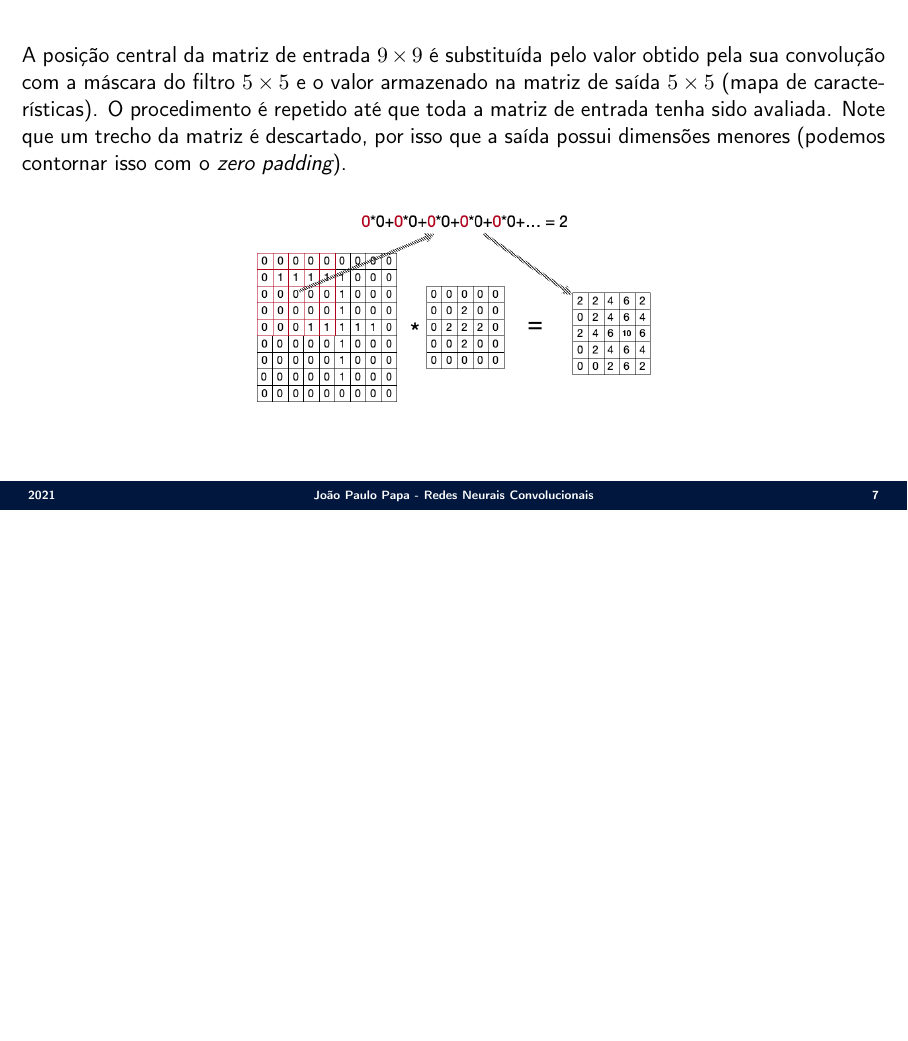
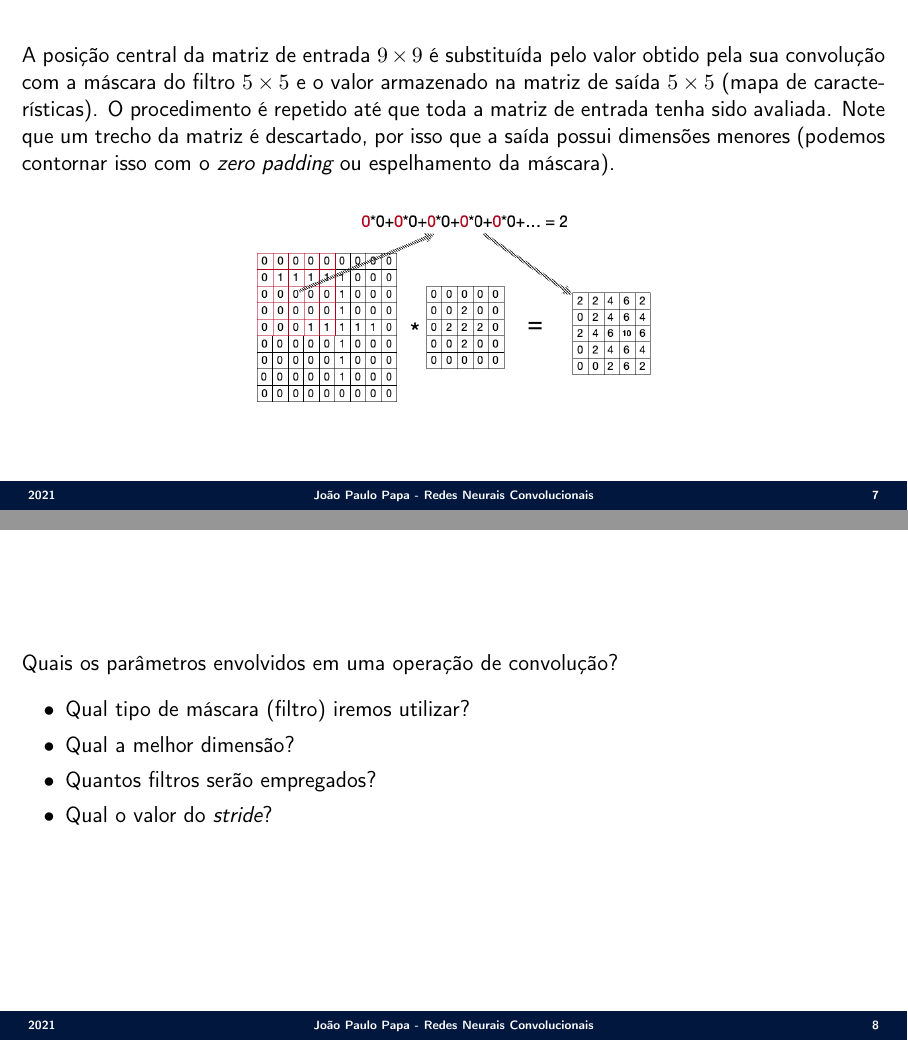
Before and after one commit to jppbsi/lectures, LaTeX slides (machine_learning/Classification/Convolutional_Neural_Networks/lecture.tex): page 7 of 7 before the commit and pages 7 and 8 of 9 after it, the two joined at a grey line, the shorter picture padded with empty space. Compiled offline with pdfLaTeX.

Commit message:
Working on the lecture about CNNs.

```diff
--- a/machine_learning/Classification/Convolutional_Neural_Networks/lecture.tex
+++ b/machine_learning/Classification/Convolutional_Neural_Networks/lecture.tex
@@ -115,8 +117,20 @@
 }
 
 \Sli{
-\justifying A posição central da matriz de entrada $9\times9$ é substituída pelo valor obtido pela sua convolução com a máscara do filtro $5\times 5$ e o valor armazenado na matriz de saída $5\times 5$ (mapa de características). O procedimento é repetido até que toda a matriz de entrada tenha sido avaliada. Note que um trecho da matriz é descartado, por isso que a saída possui dimensões menores (podemos contornar isso com o \emph{zero padding}).
+\justifying A posição central da matriz de entrada $9\times9$ é substituída pelo valor obtido pela sua convolução com a máscara do filtro $5\times 5$ e o valor armazenado na matriz de saída $5\times 5$ (mapa de características). O procedimento é repetido até que toda a matriz de entrada tenha sido avaliada. Note que um trecho da matriz é descartado, por isso que a saída possui dimensões menores (podemos contornar isso com o \emph{zero padding} ou espelhamento da máscara).
 
 \begin{center}
 \includegraphics[scale=0.33]{./figs/CNN_Fig4.png}
 \end{center}
+
+}
+
+\Sli{
+Quais os parâmetros envolvidos em uma operação de convolução?
+
+\begin{itemize}
+	\item Qual tipo de máscara (filtro) iremos utilizar?
+	\item Qual a melhor dimensão?
+	\item Quantos filtros serão empregados?
+	\item Qual o valor do \emph{stride}?
+\end{itemize}
```
Also changed, not shown: machine_learning/Classification/Convolutional_Neural_Networks/figs/CNN_Fig5.png (added), machine_learning/Classification/Convolutional_Neural_Networks/figs/CNN_Fig6.png (added), machine_learning/Classification/Convolutional_Neural_Networks/lecture.tex (13 more changed lines), 2 other files.
